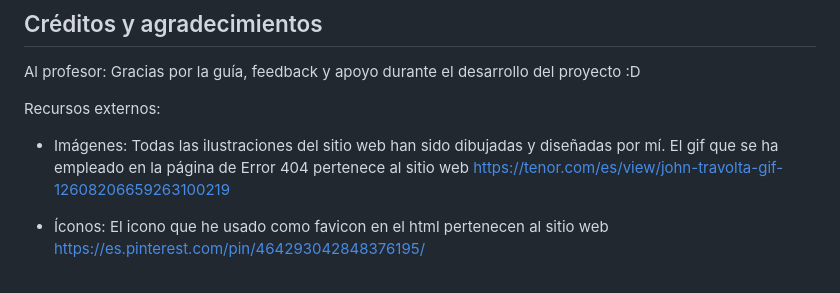
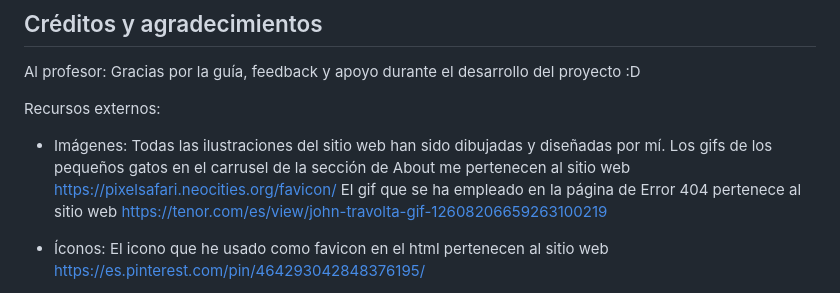
Before and after one commit to morganaruiz/portfolio-template-2025, a Markdown page: README.md, the part around the change. GitHub-like rendering.

```diff
--- a/README.md
+++ b/README.md
@@ -235,6 +235,7 @@ Recursos externos:
 
 - Imágenes:
   Todas las ilustraciones del sitio web han sido dibujadas y diseñadas por mí.
+  Los gifs de los pequeños gatos en el carrusel de la sección de About me pertenecen al sitio web https://pixelsafari.neocities.org/favicon/
   El gif que se ha empleado en la página de Error 404 pertenece al sitio web https://tenor.com/es/view/john-travolta-gif-12608206659263100219
 
 - Íconos:
```
